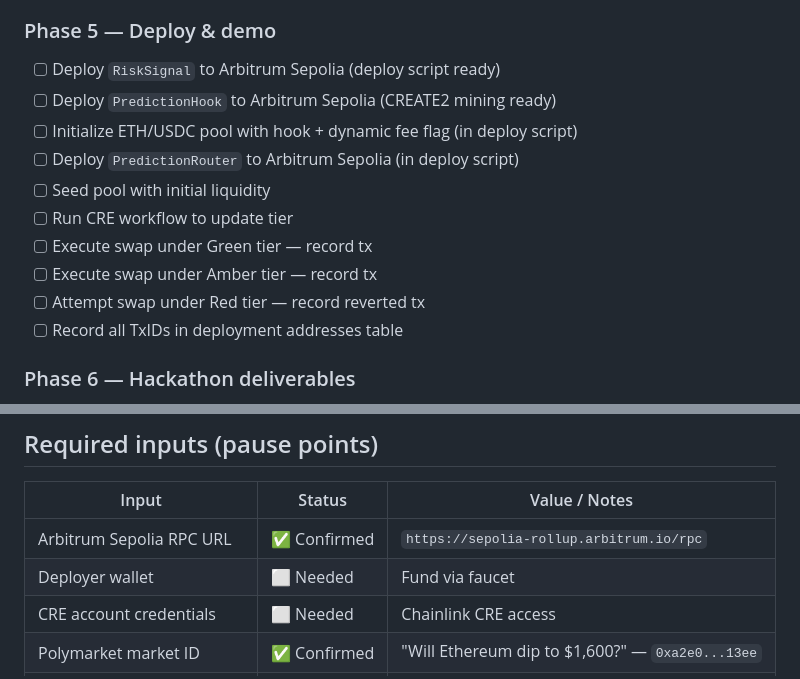
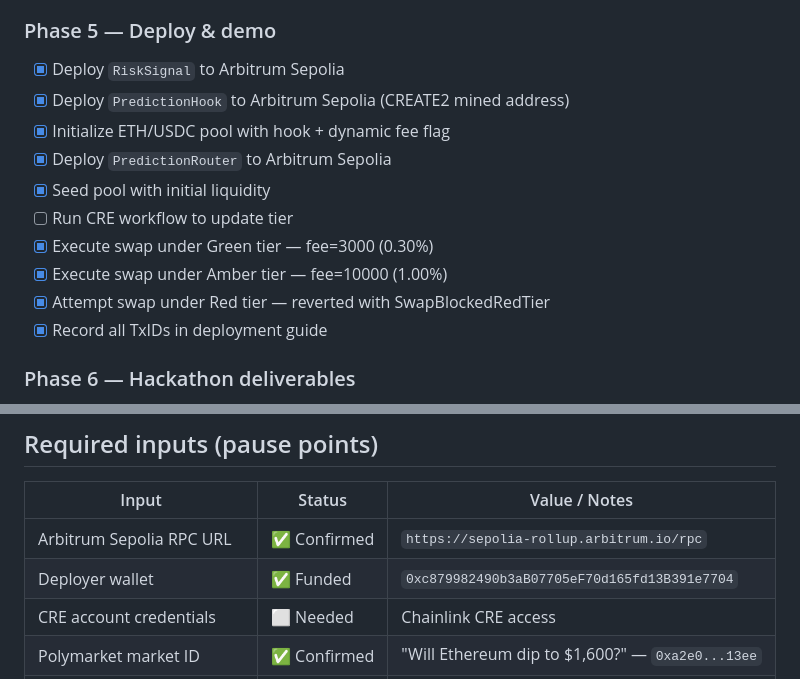
Before and after one commit to FredMunene/uniswap-hook-incubator-8, a Markdown page: hack-app/docs/plan.md, 2 parts joined by grey strips. GitHub-like rendering.

```diff
--- a/hack-app/docs/plan.md
+++ b/hack-app/docs/plan.md
@@ -68,16 +68,16 @@ Build a risk‑aware Uniswap v4 hook for ETH/USDC on **Arbitrum Sepolia** that u
 
 ### Phase 5 — Deploy & demo
 
-- [ ] Deploy `RiskSignal` to Arbitrum Sepolia (deploy script ready)
-- [ ] Deploy `PredictionHook` to Arbitrum Sepolia (CREATE2 mining ready)
-- [ ] Initialize ETH/USDC pool with hook + dynamic fee flag (in deploy script)
-- [ ] Deploy `PredictionRouter` to Arbitrum Sepolia (in deploy script)
-- [ ] Seed pool with initial liquidity
+- [x] Deploy `RiskSignal` to Arbitrum Sepolia
+- [x] Deploy `PredictionHook` to Arbitrum Sepolia (CREATE2 mined address)
+- [x] Initialize ETH/USDC pool with hook + dynamic fee flag
+- [x] Deploy `PredictionRouter` to Arbitrum Sepolia
+- [x] Seed pool with initial liquidity
 - [ ] Run CRE workflow to update tier
-- [ ] Execute swap under Green tier — record tx
-- [ ] Execute swap under Amber tier — record tx
-- [ ] Attempt swap under Red tier — record reverted tx
-- [ ] Record all TxIDs in deployment addresses table
+- [x] Execute swap under Green tier — fee=3000 (0.30%)
+- [x] Execute swap under Amber tier — fee=10000 (1.00%)
+- [x] Attempt swap under Red tier — reverted with SwapBlockedRedTier
+- [x] Record all TxIDs in deployment guide
 
 ### Phase 6 — Hackathon deliverables
 
@@ -92,7 +92,7 @@ Build a risk‑aware Uniswap v4 hook for ETH/USDC on **Arbitrum Sepolia** that u
 | Input                        | Status      | Value / Notes                                     |
 |-----------------------------|-------------|---------------------------------------------------|
 | Arbitrum Sepolia RPC URL     | ✅ Confirmed | `https://sepolia-rollup.arbitrum.io/rpc`          |
-| Deployer wallet              | ⬜ Needed    | Fund via faucet                                   |
+| Deployer wallet              | ✅ Funded    | `0xc879982490b3aB07705eF70d165fd13B391e7704`     |
 | CRE account credentials      | ⬜ Needed    | Chainlink CRE access                             |
 | Polymarket market ID         | ✅ Confirmed | "Will Ethereum dip to $1,600?" — `0xa2e0...13ee`  |
 | WETH address (Arb Sepolia)   | ✅ Confirmed | `0x980B62Da83eFf3D4576C647993b0c1D7faf17c73`     |
```
Also changed, not shown: other parts of hack-app/docs/plan.md (+3 -3 lines), hack-app/docs/deployment-guide.md (+19 -0 lines).
